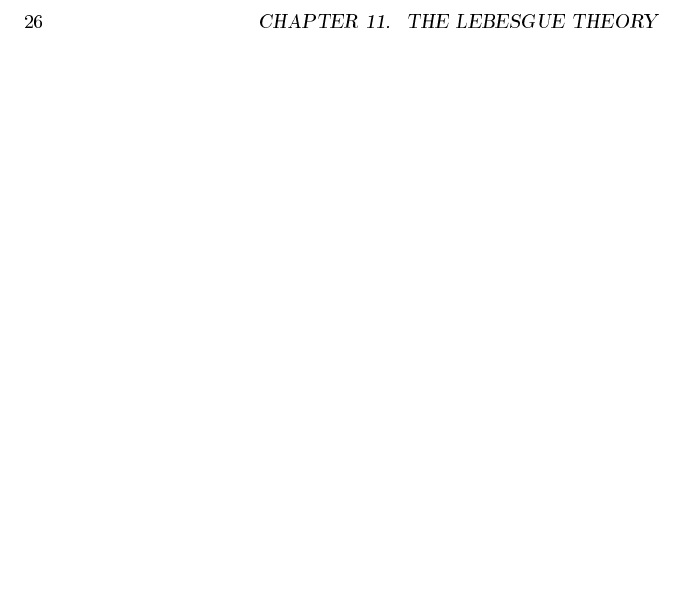
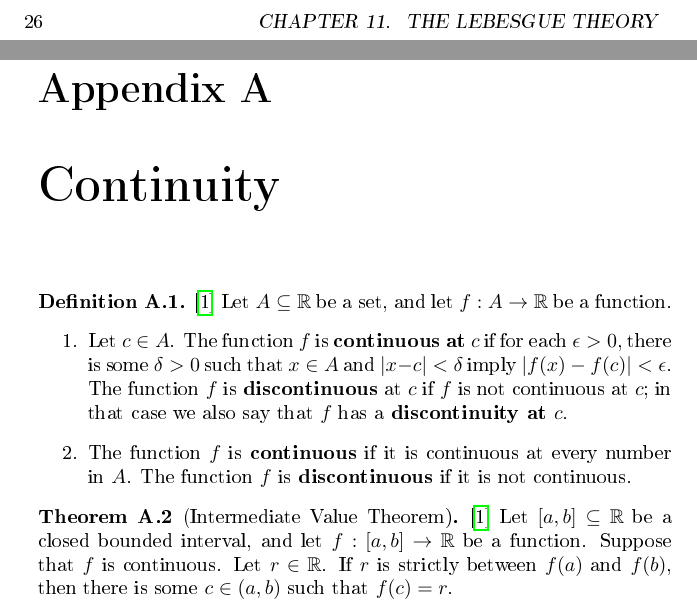
Before and after one commit to jflopezfernandez/books-notebooks-mathematics-rudin-principles-of-mathematical-analysis, a LaTeX book (main.tex, which reads chapters/appendix-3.tex, chapters/chapter-4.tex): part of page 30 of 33 before the commit and two parts of pages 30 and 31 of 37 after it, the two joined at a grey line, cut so that both start at the same text, the shorter picture padded with empty space. The pictures show the PDF file main.pdf that the author committed with the source.

```diff
--- /dev/null
+++ b/chapters/appendix-3.tex
@@ -0,0 +1,16 @@
+\chapter{Continuity}
+\begin{definition}
+	\cite{the-real-numbers-and-real-analysis}
+	\label{bloch-definition-3.3.1}
+	Let $A \subseteq \mathbb{R}$ be a set, and let $f : A \to \mathbb{R}$ be a function.
+	\begin{enumerate}
+		\item Let $c \in A$. The function $f$ is \textbf{continuous at} $c$ if for each $\epsilon > 0$, there is some $\delta > 0$ such that $x \in A$ and $|x-c| < \delta$ imply $\left| f(x) - f(c) \right| < \epsilon$. The function $f$ is \textbf{discontinuous} at $c$ if $f$ is not continuous at $c$; in that case we also say that $f$ has a \textbf{discontinuity at} $c$.
+		\item The function $f$ is \textbf{continuous} if it is continuous at every number in $A$. The function $f$ is \textbf{discontinuous} if it is not continuous.
+	\end{enumerate}
+\end{definition}
+
+\begin{theorem}[Intermediate Value Theorem]
+	\cite{the-real-numbers-and-real-analysis}
+	\label{bloch-theorem-3.5.2}
+	Let $\left[ a, b \right] \subseteq \mathbb{R}$ be a closed bounded interval, and let $f : \left[ a, b \right] \to \mathbb{R}$ be a function. Suppose that $f$ is continuous. Let $r \in \mathbb{R}$. If $r$ is strictly between $f(a)$ and $f(b)$, then there is some $c \in \left( a, b \right)$ such that $f(c) = r$.
+\end{theorem}
--- a/chapters/chapter-4.tex
+++ b/chapters/chapter-4.tex
@@ -1,4 +1,30 @@
 \chapter{Continuity}
+
+\setcounter{theorem}{14}
+\begin{theorem}
+	\label{theorem-4.15}
+	If $\textbf{f}$ is a continuous mapping of a compact metric space $X$ into $\mathbb{R}^k$, then $\textbf{f}(X)$ is closed and bounded. Thus, $\textbf{f}$ is bounded.
+\end{theorem}
+
+\begin{theorem}
+	\label{theorem-4.16}
+	Suppose $f$ is a continuous real function on a compact metric space $X$, and
+	\begin{align}
+	M &= \underset{p \in X}{\text{sup}} f(p), & m &= \underset{p \in X}{\text{inf}} f(p).
+	\end{align}
+	Then there exist points $p,q \in X$ such that $f(p) = M$ and $f(q) = m$.
+\end{theorem}
+
+\setcounter{theorem}{21}
+\begin{theorem}
+	\label{theorem-4.22}
+	If $f$ is a continuous mapping of a metric space $X$ into a metric space $Y$, and if $E$ is a connected subset of $X$, then $f(E)$ is connected.
+\end{theorem}
+
+\begin{theorem}
+	\label{theorem-4.23}
+	Let $f$ be a continuous real function on the interval $\left[ a, b \right]$. If $f(a) < f(b)$ and if $c$ is a number such that $f(a) < c < f(b)$, then there exists a point $x \in (a, b)$ such that $f(x) = c$.
+\end{theorem}
 
 \section{Exercises}
 
```
Also changed, not shown: bibliography.bib (+9 -0 lines), chapters/chapter-2.tex (+18 -0 lines), main.tex (+2 -0 lines), main.pdf.
